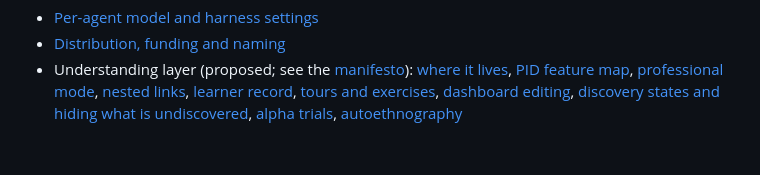
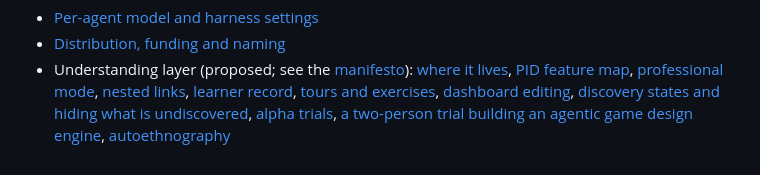
Before and after one commit to lachlanjs/rdstudio, a Markdown page: knowledge/tasks/roadmap.md, the part around the change. Rendered like a GitHub page.

Commit message:
Idea: a two-person trial building an agentic game design engine
Co-Authored-By: Claude Opus 5.5 <noreply@anthropic.com>
Claude-Session: https://claude.ai/code/session_019iEt2NMMKtL7a89a7vCR1B

```diff
--- a/knowledge/tasks/roadmap.md
+++ b/knowledge/tasks/roadmap.md
@@ -96,4 +96,5 @@ See [platform, performance and deployment](/design/platform.md). M8 resumes afte
   [dashboard editing](/ideas/learning/dashboard-editing.md),
   [discovery states and hiding what is undiscovered](/ideas/learning/discovery.md),
   [alpha trials](/ideas/learning/alpha-trials.md),
+  [a two-person trial building an agentic game design engine](/ideas/learning/game-design-trial.md),
   [autoethnography](/ideas/learning/autoethnography.md)
```
Also changed, not shown: 2 other files.
